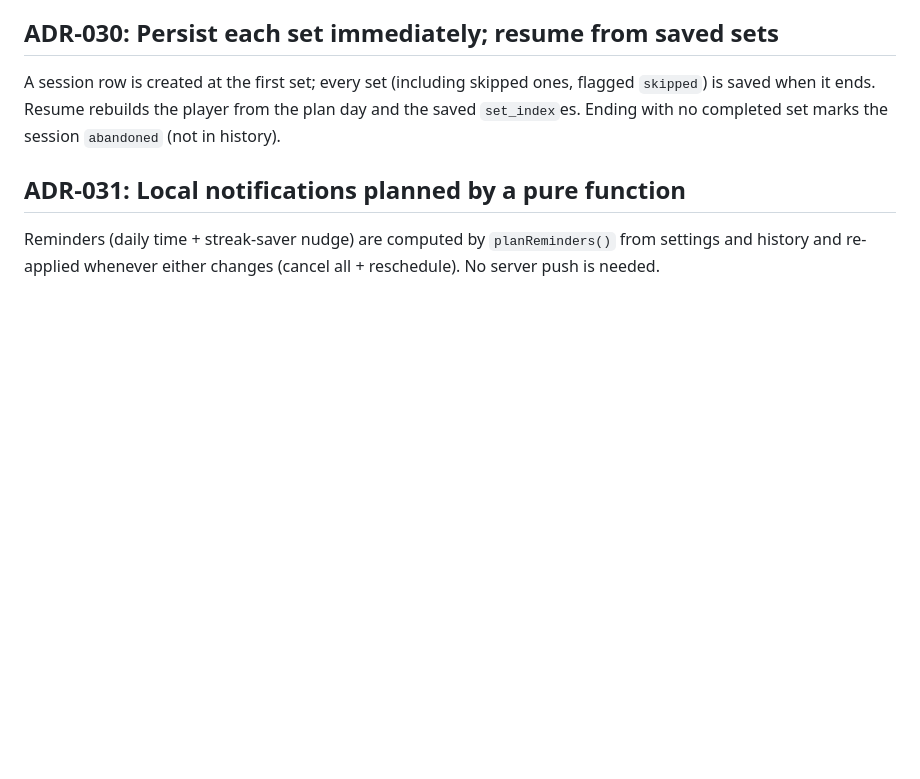
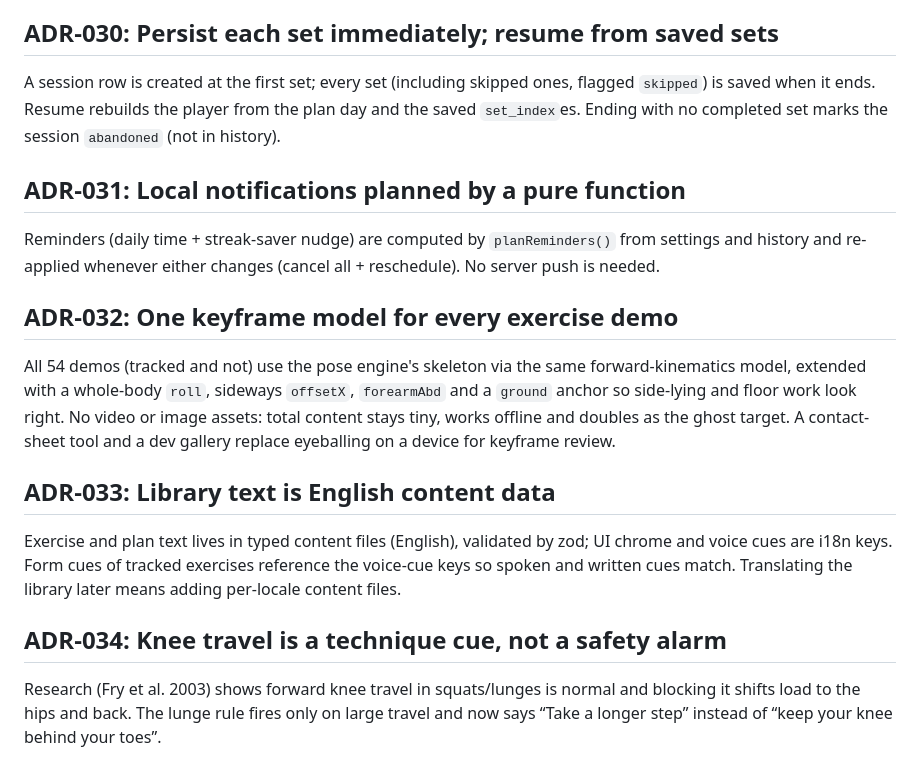
Before and after one commit to nandalalshukla/fitAi, a Markdown page: docs/DECISIONS.md, the part around the change. Drawn GitHub-style; blank space fills up the shorter version.

```diff
--- a/docs/DECISIONS.md
+++ b/docs/DECISIONS.md
@@ -229,3 +229,23 @@ A session row is created at the first set; every set (including skipped ones, fl
 
 Reminders (daily time + streak-saver nudge) are computed by `planReminders()` from settings and
 history and re-applied whenever either changes (cancel all + reschedule). No server push is needed.
+
+## ADR-032: One keyframe model for every exercise demo
+
+All 54 demos (tracked and not) use the pose engine's skeleton via the same forward-kinematics
+model, extended with a whole-body `roll`, sideways `offsetX`, `forearmAbd` and a `ground` anchor so
+side-lying and floor work look right. No video or image assets: total content stays tiny, works
+offline and doubles as the ghost target. A contact-sheet tool and a dev gallery replace eyeballing
+on a device for keyframe review.
+
+## ADR-033: Library text is English content data
+
+Exercise and plan text lives in typed content files (English), validated by zod; UI chrome and
+voice cues are i18n keys. Form cues of tracked exercises reference the voice-cue keys so spoken and
+written cues match. Translating the library later means adding per-locale content files.
+
+## ADR-034: Knee travel is a technique cue, not a safety alarm
+
+Research (Fry et al. 2003) shows forward knee travel in squats/lunges is normal and blocking it
+shifts load to the hips and back. The lunge rule fires only on large travel and now says “Take a
+longer step” instead of “keep your knee behind your toes”.
```
Also changed, not shown: README.md (+4 -5 lines), docs/ADDING_AN_EXERCISE.md (+41 -0 lines).
